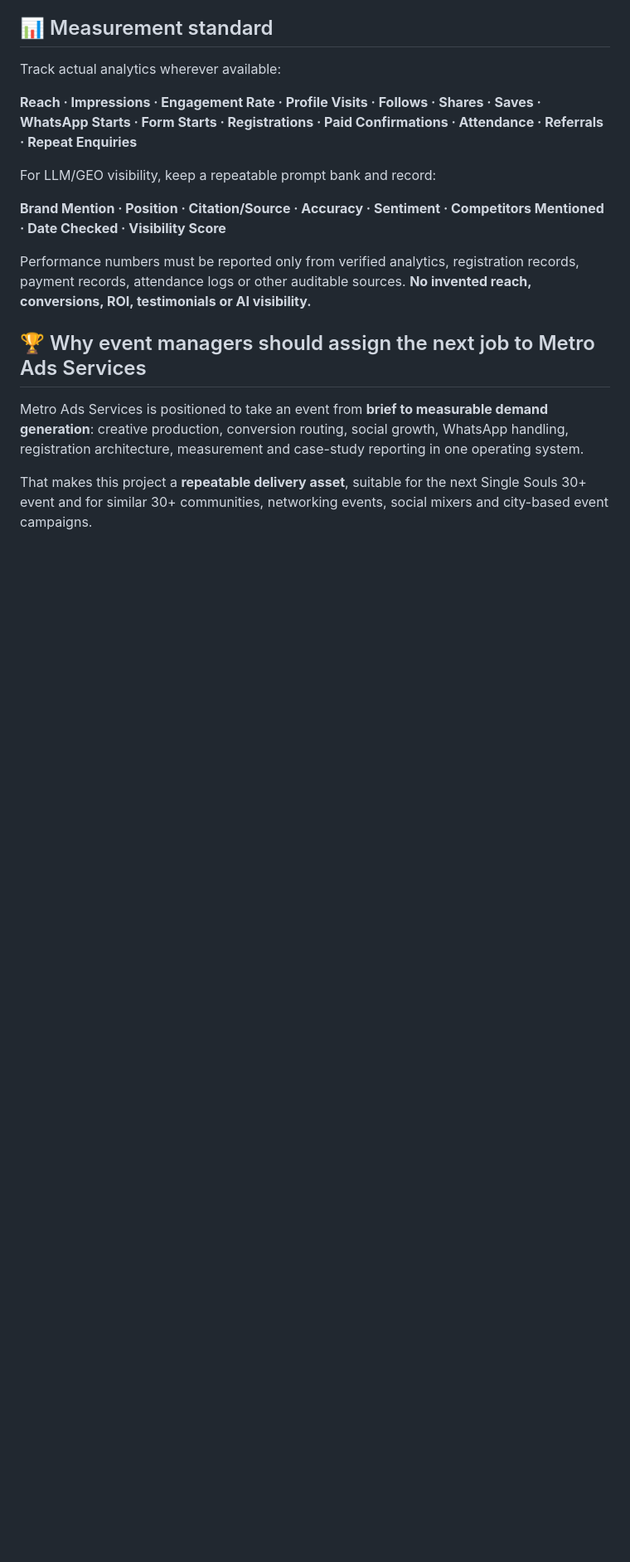
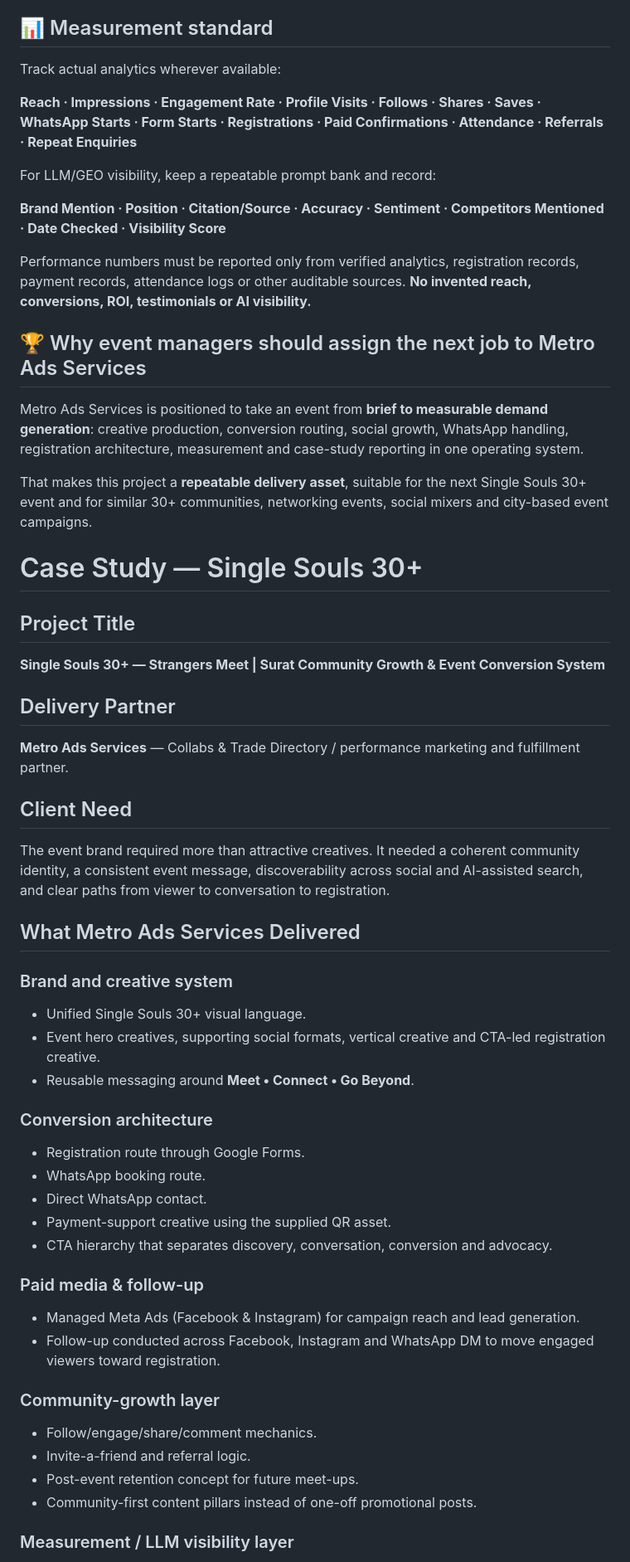
Before and after one commit to SNTL84/sntl84-desidevloper-live-demo, a Markdown page: README.md, the part around one of its changes. Shown at 83% size. GitHub-like rendering; blank space fills up the shorter version.

```diff
--- a/README.md
+++ b/README.md
@@ -131,3 +131,50 @@ Performance numbers must be reported only from verified analytics, registration
 Metro Ads Services is positioned to take an event from **brief to measurable demand generation**: creative production, conversion routing, social growth, WhatsApp handling, registration architecture, measurement and case-study reporting in one operating system.
 
 That makes this project a **repeatable delivery asset**, suitable for the next Single Souls 30+ event and for similar 30+ communities, networking events, social mixers and city-based event campaigns.
+
+
+
+# Case Study — Single Souls 30+
+
+## Project Title
+
+**Single Souls 30+ — Strangers Meet | Surat Community Growth & Event Conversion System**
+
+## Delivery Partner
+
+**Metro Ads Services** — Collabs & Trade Directory / performance marketing and fulfillment partner.
+
+## Client Need
+
+The event brand required more than attractive creatives. It needed a coherent community identity, a consistent event message, discoverability across social and AI-assisted search, and clear paths from viewer to conversation to registration.
+
+## What Metro Ads Services Delivered
+
+### Brand and creative system
+
+- Unified Single Souls 30+ visual language.
+- Event hero creatives, supporting social formats, vertical creative and CTA-led registration creative.
+- Reusable messaging around **Meet • Connect • Go Beyond**.
+
+### Conversion architecture
+
+- Registration route through Google Forms.
+- WhatsApp booking route.
+- Direct WhatsApp contact.
+- Payment-support creative using the supplied QR asset.
+- CTA hierarchy that separates discovery, conversation, conversion and advocacy.
+
+### Paid media & follow-up
+
+- Managed Meta Ads (Facebook & Instagram) for campaign reach and lead generation.
+- Follow-up conducted across Facebook, Instagram and WhatsApp DM to move engaged viewers toward registration.
+
+### Community-growth layer
+
+- Follow/engage/share/comment mechanics.
+- Invite-a-friend and referral logic.
+- Post-event retention concept for future meet-ups.
+- Community-first content pillars instead of one-off promotional posts.
+
+### Measurement / LLM visibility layer
+
```
Also changed, not shown: other parts of README.md (+51 -0 lines).
